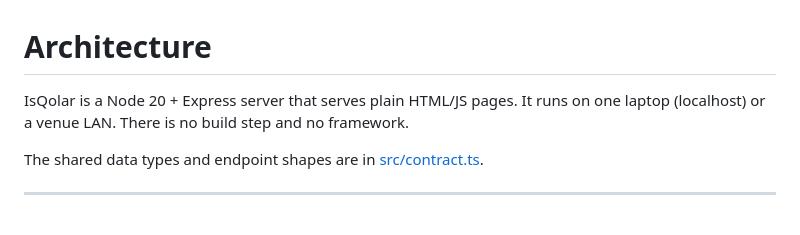
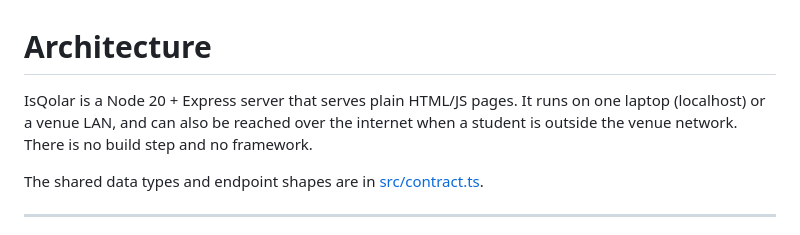
Before and after one commit to Troy-LL/IsQolar, a Markdown page: docs/architecture.md, the part around the change. Drawn GitHub-style.

Commit message:
change docs connectivity both online offline

```diff
--- a/docs/architecture.md
+++ b/docs/architecture.md
@@ -1,7 +1,7 @@
 # Architecture
 
 IsQolar is a Node 20 + Express server that serves plain HTML/JS pages.
-It runs on one laptop (localhost) or a venue LAN.
+It runs on one laptop (localhost) or a venue LAN, and can also be reached over the internet when a student is outside the venue network.
 There is no build step and no framework.
 
 The shared data types and endpoint shapes are in [src/contract.ts](../src/contract.ts).
```
